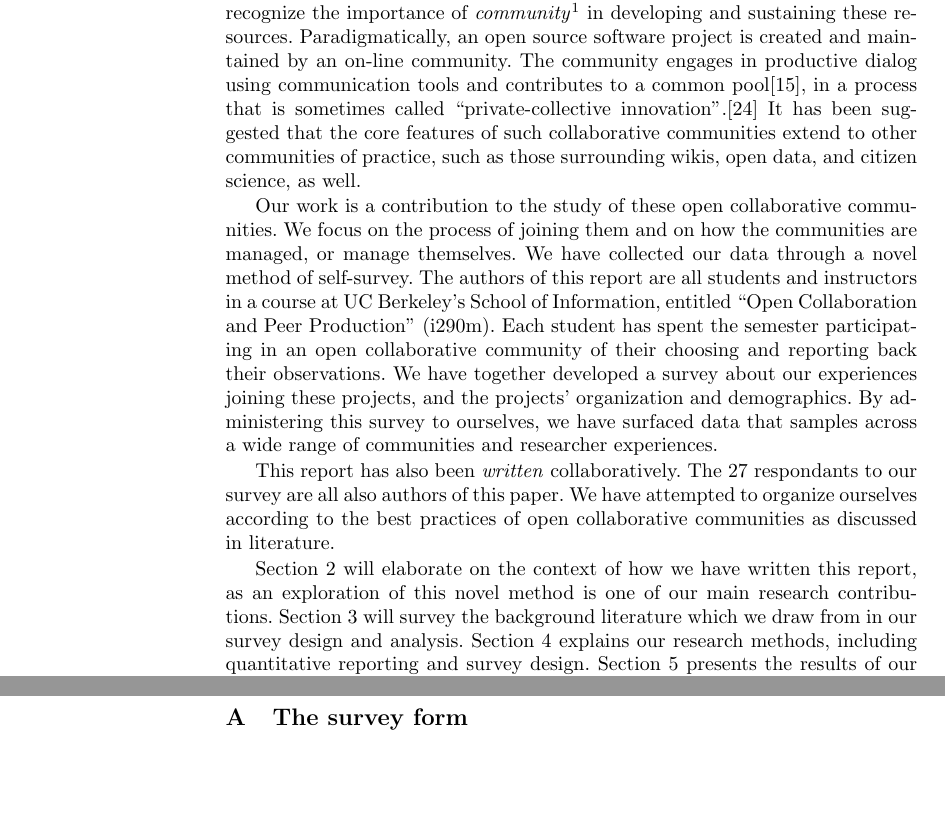
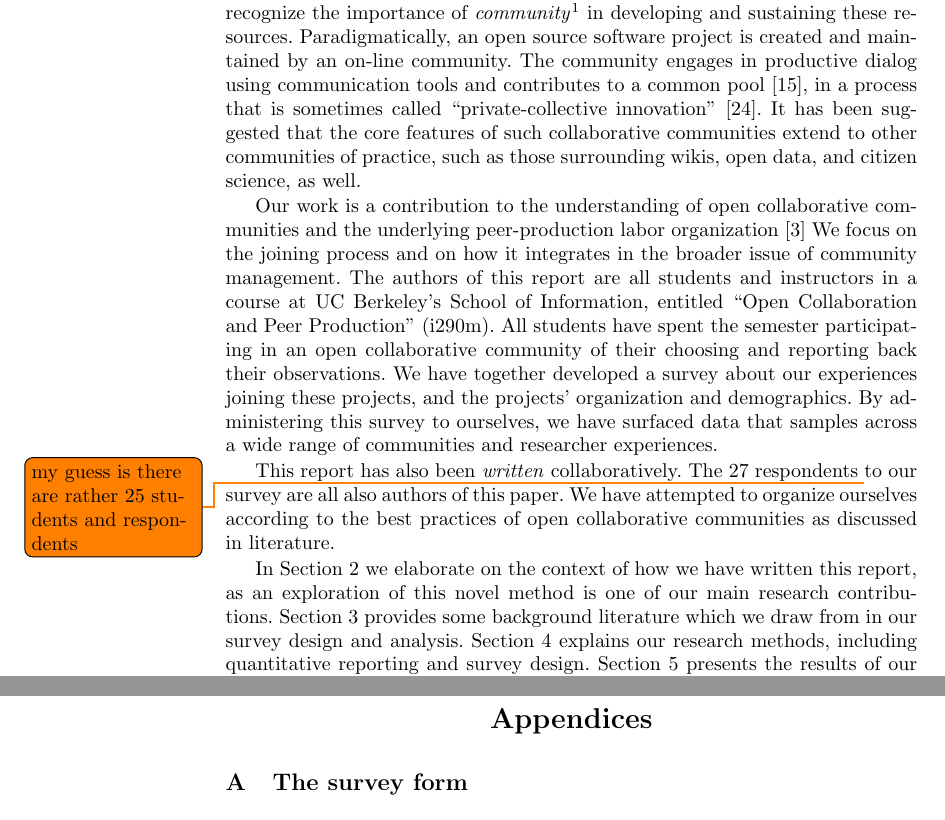
Before and after one commit to sbenthall/i290m-ocpp-site, a LaTeX thesis (report/collective_report.tex, which reads report/chapters/010_intro.tex): two parts of pages 2 and 24 of 32 before the commit and two parts of pages 2 and 25 of 32 after it, joined at a grey line, cut so that both start at the same text, the shorter picture padded with empty space. Compiled offline with pdfLaTeX.

Commit message:
minor edits

```diff
--- a/report/chapters/010_intro.tex
+++ b/report/chapters/010_intro.tex
@@ -6,19 +6,18 @@ Practicioners within these systems recognize the importance of
 \emph{community}\footnote{Fogel, K., Producing Open Source Software, \url{http://producingoss.com/en/technical-infrastructure.html}} in developing and sustaining these resources.
 Paradigmatically, an open source software project is created and maintained by an on-line community.
 The community engages in productive dialog using communication tools and contributes to
-a common pool\cite{ostrom1990}, in a process that is sometimes called ``private-collective innovation''.\cite{vonhippel2003oss}
+a common pool \cite{ostrom1990}, in a process that is sometimes called ``private-collective innovation'' \cite{vonhippel2003oss}.
 It has been suggested that the core features of such collaborative
 communities extend to other communities of practice, such as those
 surrounding wikis, open data, and citizen science, as well.
 
-Our work is a contribution to the study of these open collaborative
-communities.
-We focus on the process of joining them and on how
-the communities are managed, or manage themselves.
-We have collected our data through a novel method of self-survey.
+Our work is a contribution to the understanding of  open collaborative
+communities and the underlying peer-production labor organization \cite{benkler2002}
+We focus on the joining process and on how
+it integrates in the broader issue of community management.
 The authors of this report are all students and instructors in a
 course at UC Berkeley's School of Information, entitled ``Open Collaboration and Peer Production'' (i290m).
-Each student has spent the semester participating in an open
+All students have spent the semester participating in an open
 collaborative community of their choosing and reporting back
 their observations.
 We have together developed a survey about our experiences joining
@@ -27,13 +26,13 @@ By administering this survey to ourselves, we have surfaced data
 that samples across a wide range of communities and researcher experiences.
 
 This report has also been \emph{written} collaboratively.
-The 27 respondants to our survey are all also authors of this paper.
+The 27 respondents \todo{my guess is there are rather 25 students and respondents} to our survey are all also authors of this paper.
 We have attempted to organize ourselves according
 to the best practices of open collaborative communities as discussed in literature.
 
 
-Section 2 will elaborate on the context of how we have written this report, as an exploration of this novel method is one of our main research contributions.
-Section 3 will survey the background literature which we draw from in
+In Section 2 we elaborate on the context of how we have written this report, as an exploration of this novel method is one of our main research contributions.
+Section 3 provides some background literature which we draw from in
 our survey design and analysis.
 Section 4 explains our research methods, including quantitative
 reporting and survey design.
--- a/report/collective_report.tex
+++ b/report/collective_report.tex
@@ -107,6 +107,12 @@ UC Berkeley, Berkeley}
 
 \bibliographystyle{abbrv}
 \bibliography{bib/tmaillart.bib,bib/references.bib}
+\clearpage
+
+\vspace{2cm}
+\begin{center}
+{\bf \Large Appendices}
+\end{center}
 
 \appendix
 \input{chapters/chunks/full_survey.tex}
```
Also changed, not shown: report/collective_report.tex (8 more changed lines).
